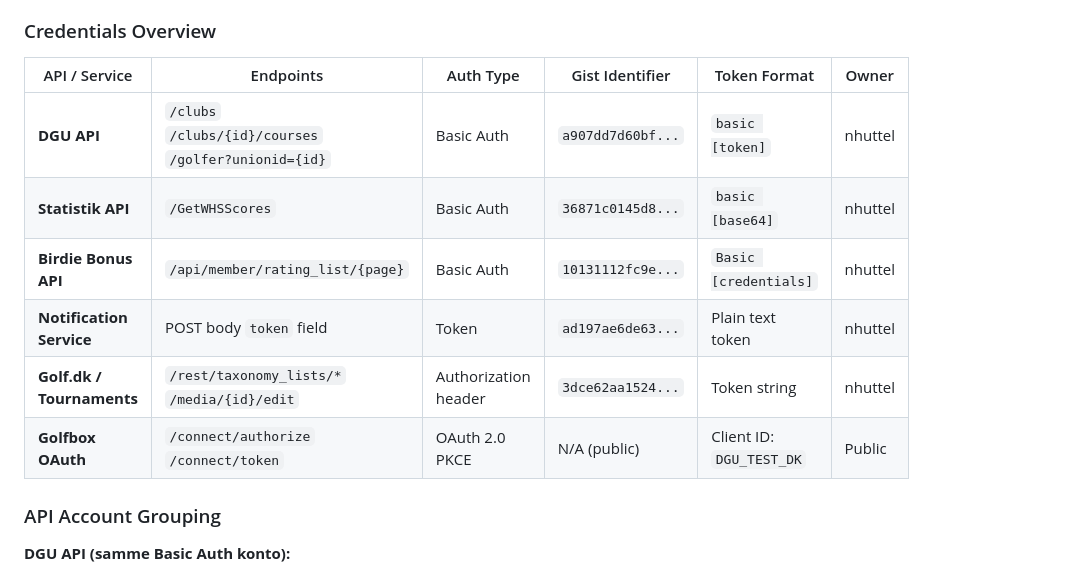
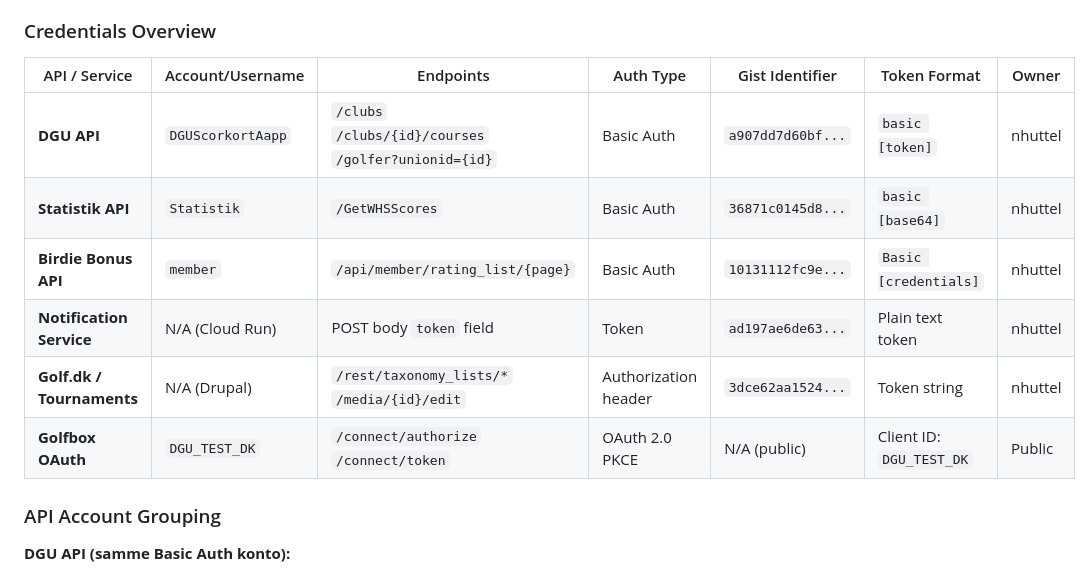
Before and after one commit to Dansk-Golf-Union/dgu-scorekort, a Markdown page: docs/BACKEND_ARCHITECTURE.md, the part around the change. Drawn GitHub-style.

Commit message:
docs(backend): Add Account/Username column to API credentials table
Added new column showing API account identifiers:

Account/Username Values:
- DGU API: DGUScorkortAapp (app identifier in Golfbox)
- Statistik API: Statistik (endpoint namespace)
- Birdie Bonus API: member (API resource path)
- Notification Service: N/A (Cloud Run service)
- Golf.dk: N/A (Drupal CMS)
- Golfbox OAuth: DGU_TEST_DK (OAuth client ID)

This makes it clearer which account/username is used for each API
and helps identify where credentials are configured in the system.

```diff
--- a/docs/BACKEND_ARCHITECTURE.md
+++ b/docs/BACKEND_ARCHITECTURE.md
@@ -1107,14 +1107,14 @@ grant_type=authorization_code
 
 ### Credentials Overview
 
-| API / Service | Endpoints | Auth Type | Gist Identifier | Token Format | Owner |
-|---------------|-----------|-----------|-----------------|--------------|-------|
-| **DGU API** | `/clubs`<br/>`/clubs/{id}/courses`<br/>`/golfer?unionid={id}` | Basic Auth | `a907dd7d60bf...` | `basic [token]` | nhuttel |
-| **Statistik API** | `/GetWHSScores` | Basic Auth | `36871c0145d8...` | `basic [base64]` | nhuttel |
-| **Birdie Bonus API** | `/api/member/rating_list/{page}` | Basic Auth | `10131112fc9e...` | `Basic [credentials]` | nhuttel |
-| **Notification Service** | POST body `token` field | Token | `ad197ae6de63...` | Plain text token | nhuttel |
-| **Golf.dk / Tournaments** | `/rest/taxonomy_lists/*`<br/>`/media/{id}/edit` | Authorization header | `3dce62aa1524...` | Token string | nhuttel |
-| **Golfbox OAuth** | `/connect/authorize`<br/>`/connect/token` | OAuth 2.0 PKCE | N/A (public) | Client ID: `DGU_TEST_DK` | Public |
+| API / Service | Account/Username | Endpoints | Auth Type | Gist Identifier | Token Format | Owner |
+|---------------|------------------|-----------|-----------|-----------------|--------------|-------|
+| **DGU API** | `DGUScorkortAapp` | `/clubs`<br/>`/clubs/{id}/courses`<br/>`/golfer?unionid={id}` | Basic Auth | `a907dd7d60bf...` | `basic [token]` | nhuttel |
+| **Statistik API** | `Statistik` | `/GetWHSScores` | Basic Auth | `36871c0145d8...` | `basic [base64]` | nhuttel |
+| **Birdie Bonus API** | `member` | `/api/member/rating_list/{page}` | Basic Auth | `10131112fc9e...` | `Basic [credentials]` | nhuttel |
+| **Notification Service** | N/A (Cloud Run) | POST body `token` field | Token | `ad197ae6de63...` | Plain text token | nhuttel |
+| **Golf.dk / Tournaments** | N/A (Drupal) | `/rest/taxonomy_lists/*`<br/>`/media/{id}/edit` | Authorization header | `3dce62aa1524...` | Token string | nhuttel |
+| **Golfbox OAuth** | `DGU_TEST_DK` | `/connect/authorize`<br/>`/connect/token` | OAuth 2.0 PKCE | N/A (public) | Client ID: `DGU_TEST_DK` | Public |
 
 ### API Account Grouping
 
```
